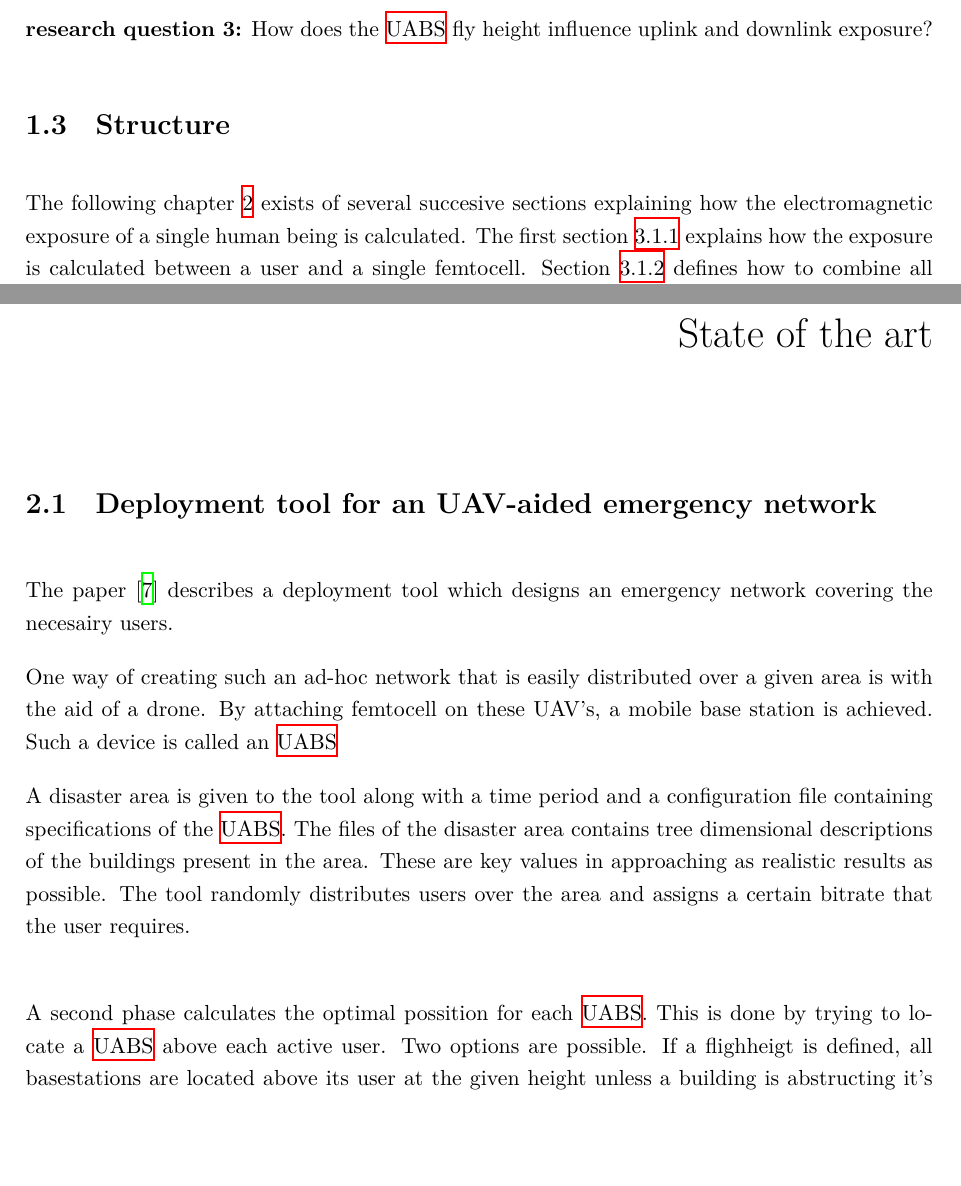
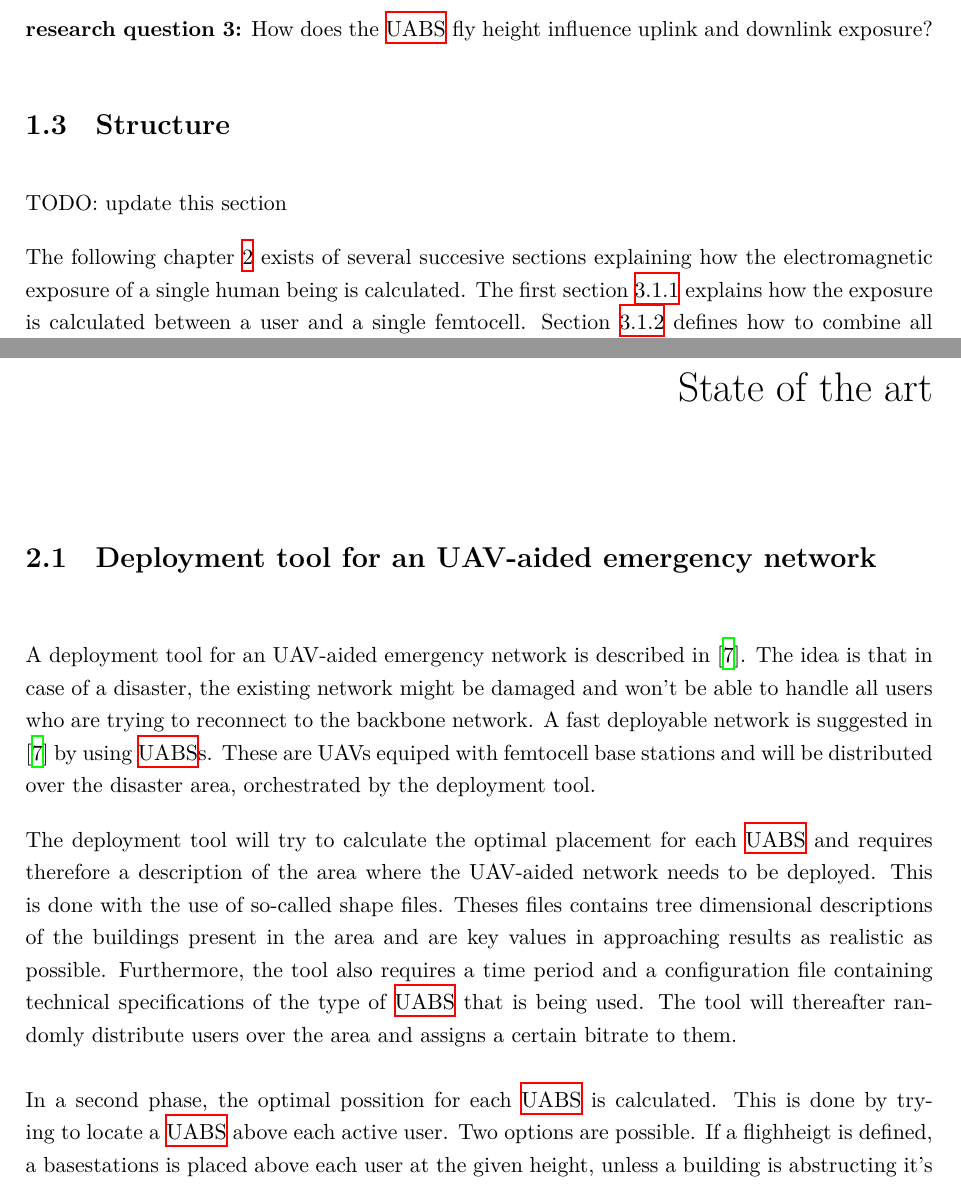
Before and after one commit to ThomasDetemmerman/Master-Dissertation, a LaTeX thesis (main.tex, which reads chapters/2_stateoftheart.tex): two parts of pages 9 and 10 of 27, joined at a grey line, cut so that both start at the same text, the shorter picture padded with empty space. The pictures show the PDF file main.pdf that the author committed with the source.

Commit message:
state of the art has been improved

```diff
--- a/chapters/2_stateoftheart.tex
+++ b/chapters/2_stateoftheart.tex
@@ -5,18 +5,17 @@
 \label{chap:stateoftheart:deploymenttool}
 
 
-The paper \cite{J2} describes a deployment tool which designs an emergency network covering the necesairy users.
+A deployment tool for an UAV-aided emergency network is described in \cite{J2}. The idea is that in case of a disaster, the existing network might be damaged and won't be able
+to handle all users who are trying to reconnect to the backbone network. A fast deployable network is suggested in \cite{J2} by using \gls{UABS}s. These are UAVs equiped with femtocell base stations
+and will be distributed over the disaster area, orchestrated by the deployment tool.
 
-One way of creating such an ad-hoc network that is easily distributed over a given area is with the aid of a drone.
-By attaching femtocell on these UAV's, a mobile base station is achieved. Such a device is called an \gls{UABS}
 %The optimal placement for each \gls{UABS} needs to be defined to make sure that as many users as possible are properly reconnected to the backbone network while satisfying certain restrictions.
 %To make these calculations as realistic as possible the architecture of the several buildings present in the area is described in a shapefile.
 %A deployment tool calculates the optimal position of the \gls{UABS} by taking the 3D models of the building into account along with some femtocell specifications and user distribution. This deployment tool is developed by the WAVES research group, a department within Ghent University.
 
-A disaster area is given to the tool along with a time period and a configuration file containing specifications of the \gls{UABS}. The files of the disaster area contains tree dimensional
-descriptions of the buildings present in the area. These are key values in approaching as realistic results as possible. The tool randomly distributes users over the area and assigns a certain bitrate that
-the user requires. \\
-
-A second phase calculates the optimal possition for each \gls{UABS}. This is done by trying to locate a \gls{UABS} above each active user. Two options are possible.
-If a flighheigt is defined, all basestations are located above its user at the given height unless a building is abstructing it's location. Than no basestation will be located above the user.
-If no flighheigt is given to the tool, the basestation is located 4 meters above the outdoor user of 4 meters above the building where the indoor user resides.
+The deployment tool will try to calculate the optimal placement for each \gls{UABS} and requires therefore a description of the area where the UAV-aided network needs to
+be deployed. This is done with the use of so-called shape files. Theses files contains tree dimensional descriptions of the buildings present in the area and are
+key values in approaching results as realistic as possible. Furthermore, the tool also requires a time period and a configuration file containing technical specifications of the type of \gls{UABS} that is being used.
+The tool will thereafter randomly distribute users over the area and assigns a certain bitrate to them. \\
+\\
+In a second phase, the optimal possition for each \gls{UABS} is calculated. This is done by trying to locate a \gls{UABS} above each active user. Two options are possible.
```
Also changed, not shown: main.pdf, chapters/2_stateoftheart.tex (10 more changed lines).
